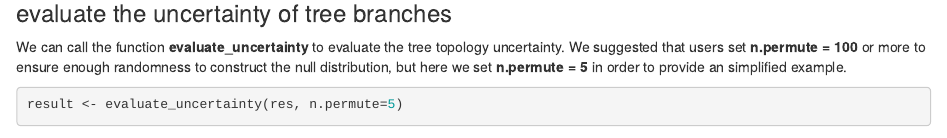
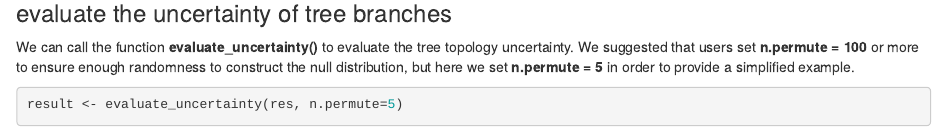
Before and after one commit to Winnie09/Lamian, an R Markdown document (Lamian/vignettes/Lamian.Rmd): the page in a window 1100 px wide, from 2290 px down. Rendered offline with R 4.5, knitr and Pandoc, with nearby package versions; drawn as R Markdown's standard HTML page in place of the format the file asks for; some code elsewhere in the file could not run offline.

Commit message:
add changes

````diff
--- a/Lamian/vignettes/Lamian.Rmd
+++ b/Lamian/vignettes/Lamian.Rmd
@@ -99,7 +99,7 @@ plotmclust(res, cell_point_size = 0.5,
 
 ### evaluate the uncertainty of tree branches
 
-We can call the function **evaluate_uncertainty** to evaluate the tree topology uncertainty. We suggested that users set **n.permute = 100** or more to ensure enough randomness to construct the null distribution, but here we set **n.permute = 5** in order to provide an simplified example.
+We can call the function **evaluate_uncertainty()** to evaluate the tree topology uncertainty. We suggested that users set **n.permute = 100** or more to ensure enough randomness to construct the null distribution, but here we set **n.permute = 5** in order to provide a simplified example.
 
 ```{r}
 result <- evaluate_uncertainty(res, n.permute=5)
````
